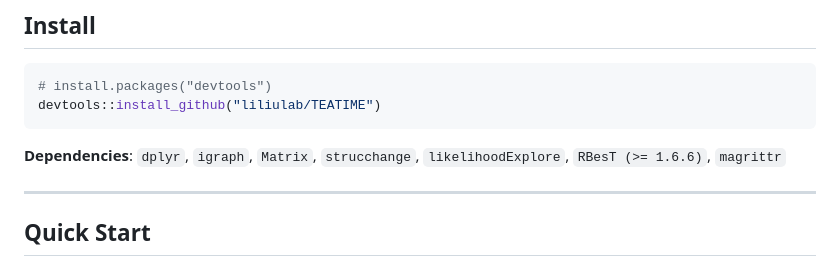
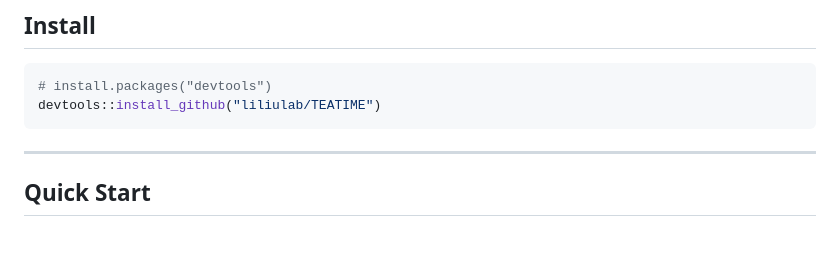
Before and after one commit to liliulab/TEATIME, a Markdown page: README.md, the part around the change. Drawn GitHub-style; blank space fills up the shorter version.

Commit message:
Remove dependencies list from README
Removed the dependencies section from the README.

````diff
--- a/README.md
+++ b/README.md
@@ -13,8 +13,6 @@
 # install.packages("devtools")
 devtools::install_github("liliulab/TEATIME")
 ```
-
-**Dependencies**: `dplyr`, `igraph`, `Matrix`, `strucchange`, `likelihoodExplore`, `RBesT (>= 1.6.6)`, `magrittr`
 
 ---
 
````
